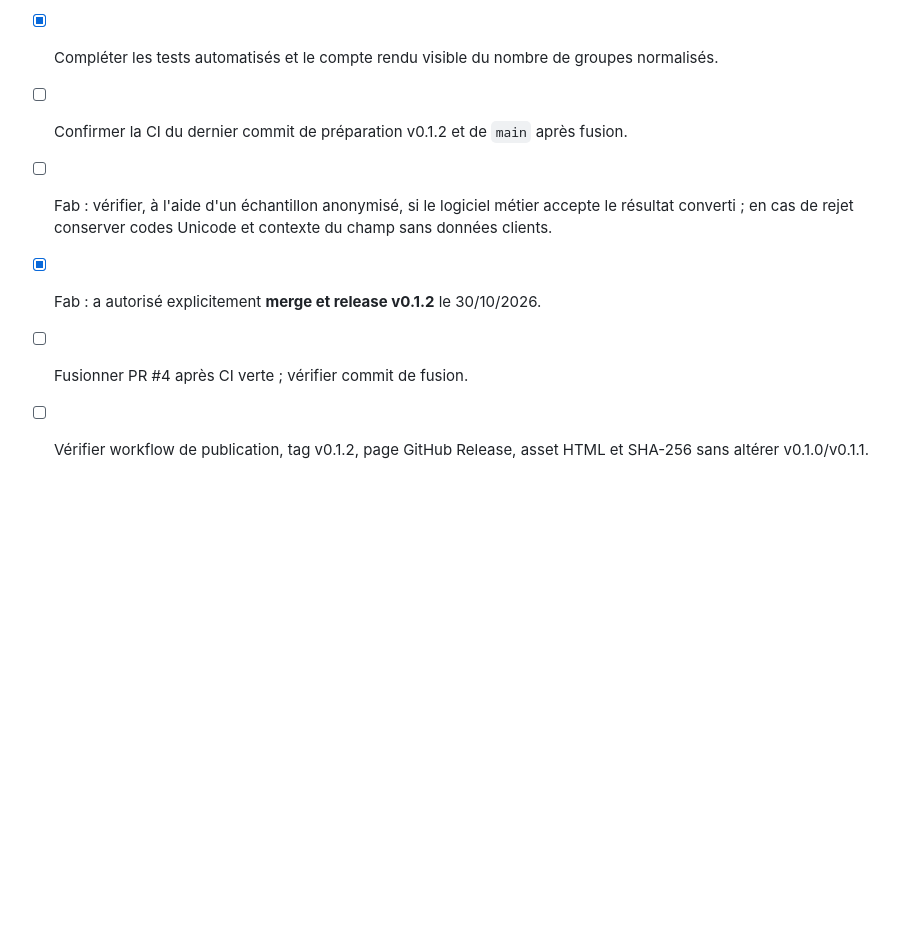
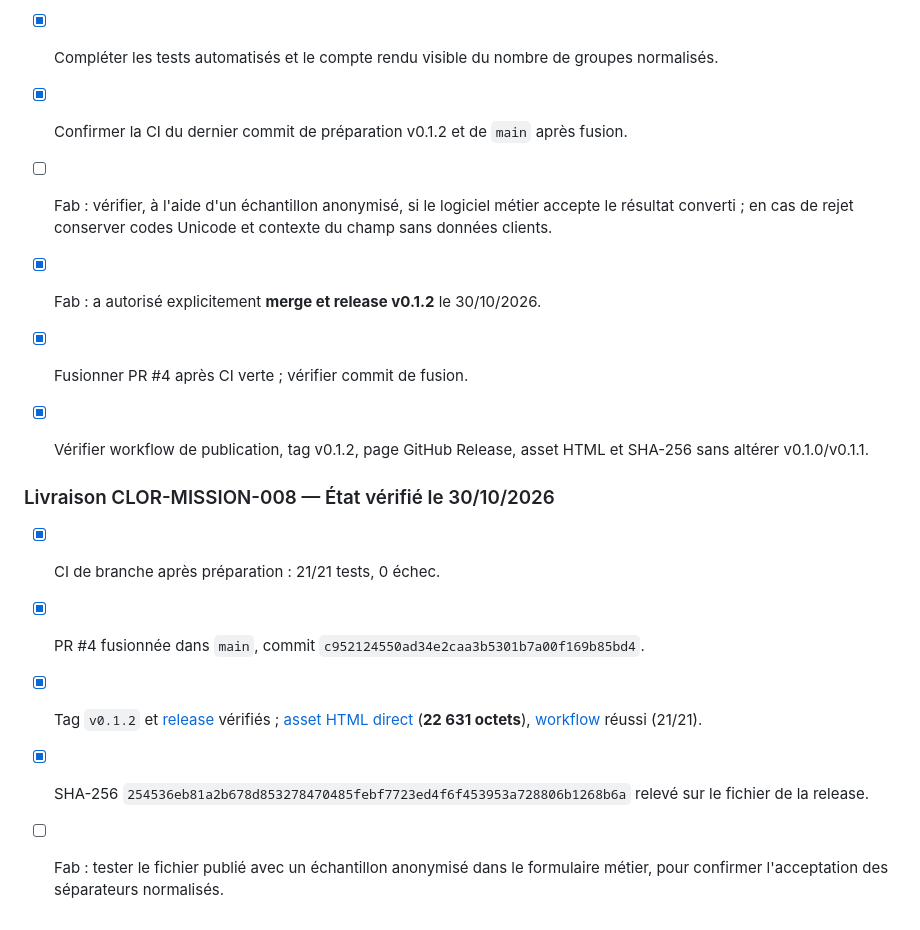
Before and after one commit to greenpower2669/CleanOR, a Markdown page: todo.md, the part around the change. GitHub-like rendering; blank space fills up the shorter version.

Commit message:
docs: tracer la fusion et la publication vérifiées de CleanOR v0.1.2

```diff
--- a/todo.md
+++ b/todo.md
@@ -81,8 +81,16 @@
 - [x] Créer la branche isolée `feature/cleanor-separateurs-ascii-v012` depuis `main`.
 - [x] Coder la conversion de tous les séparateurs usuels (CR/LF/CRLF, tabulations, NEL, séparateurs Unicode et contrôles séparateurs) en un espace ASCII pour la destination réseau, après les règles personnalisées ; préserver les lignes du profil CRM.
 - [x] Compléter les tests automatisés et le compte rendu visible du nombre de groupes normalisés.
-- [ ] Confirmer la CI du dernier commit de préparation v0.1.2 et de `main` après fusion.
+- [x] Confirmer la CI du dernier commit de préparation v0.1.2 et de `main` après fusion.
 - [ ] Fab : vérifier, à l'aide d'un échantillon anonymisé, si le logiciel métier accepte le résultat converti ; en cas de rejet conserver codes Unicode et contexte du champ sans données clients.
 - [x] Fab : a autorisé explicitement **merge et release v0.1.2** le 30/10/2026.
-- [ ] Fusionner PR #4 après CI verte ; vérifier commit de fusion.
-- [ ] Vérifier workflow de publication, tag v0.1.2, page GitHub Release, asset HTML et SHA-256 sans altérer v0.1.0/v0.1.1.
+- [x] Fusionner PR #4 après CI verte ; vérifier commit de fusion.
+- [x] Vérifier workflow de publication, tag v0.1.2, page GitHub Release, asset HTML et SHA-256 sans altérer v0.1.0/v0.1.1.
+
+
+### Livraison CLOR-MISSION-008 — État vérifié le 30/10/2026
+- [x] CI de branche après préparation : 21/21 tests, 0 échec.
+- [x] PR #4 fusionnée dans `main`, commit `c952124550ad34e2caa3b5301b7a00f169b85bd4`.
+- [x] Tag `v0.1.2` et [release](https://github.com/greenpower2669/CleanOR/releases/tag/v0.1.2) vérifiés ; [asset HTML direct](https://github.com/greenpower2669/CleanOR/releases/download/v0.1.2/CleanOR-v0.1.2.html) (**22 631 octets**), [workflow](https://github.com/greenpower2669/CleanOR/actions/runs/41030253202) réussi (21/21).
+- [x] SHA-256 `254536eb81a2b678d853278470485febf7723ed4f6f453953a728806b1268b6a` relevé sur le fichier de la release.
+- [ ] Fab : tester le fichier publié avec un échantillon anonymisé dans le formulaire métier, pour confirmer l'acceptation des séparateurs normalisés.
```
